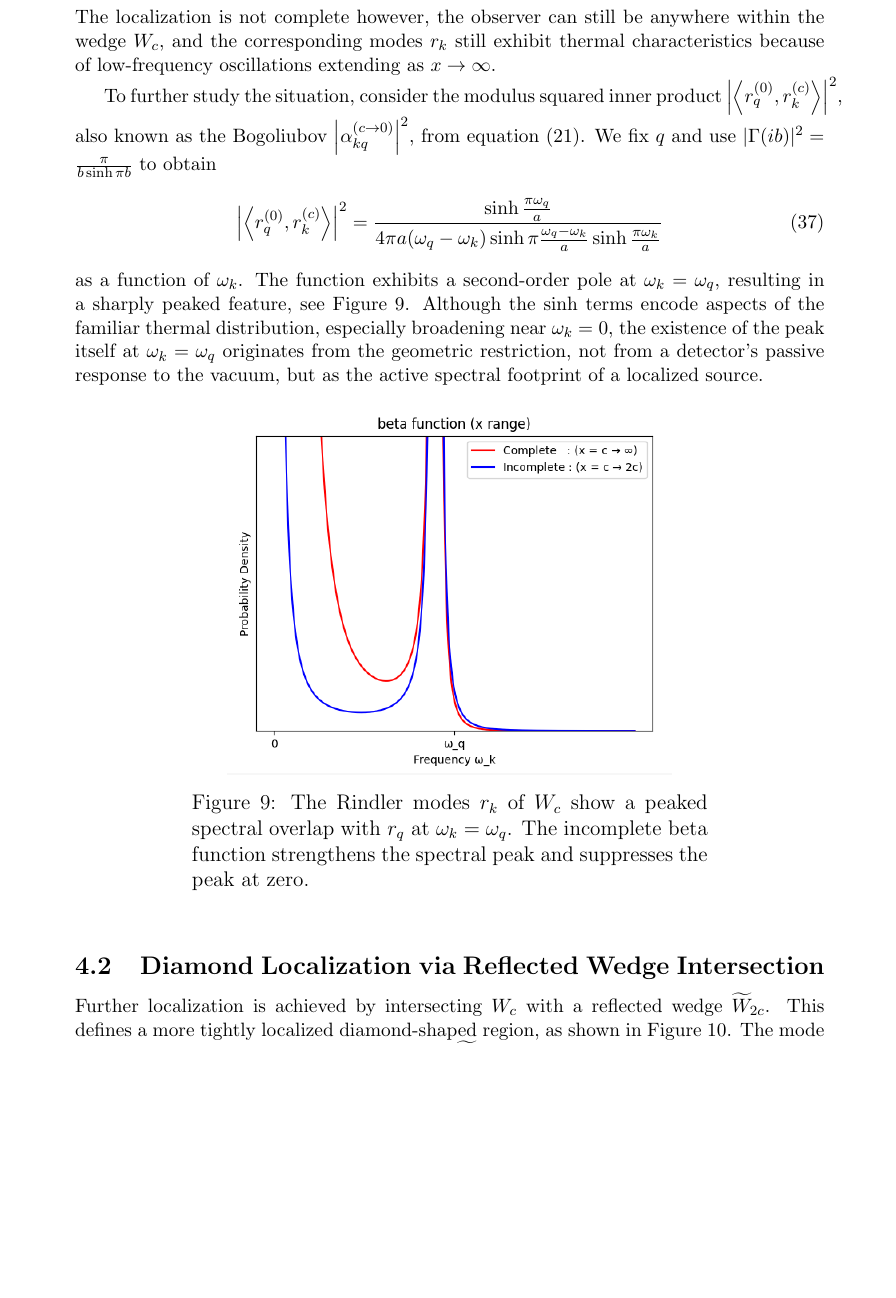
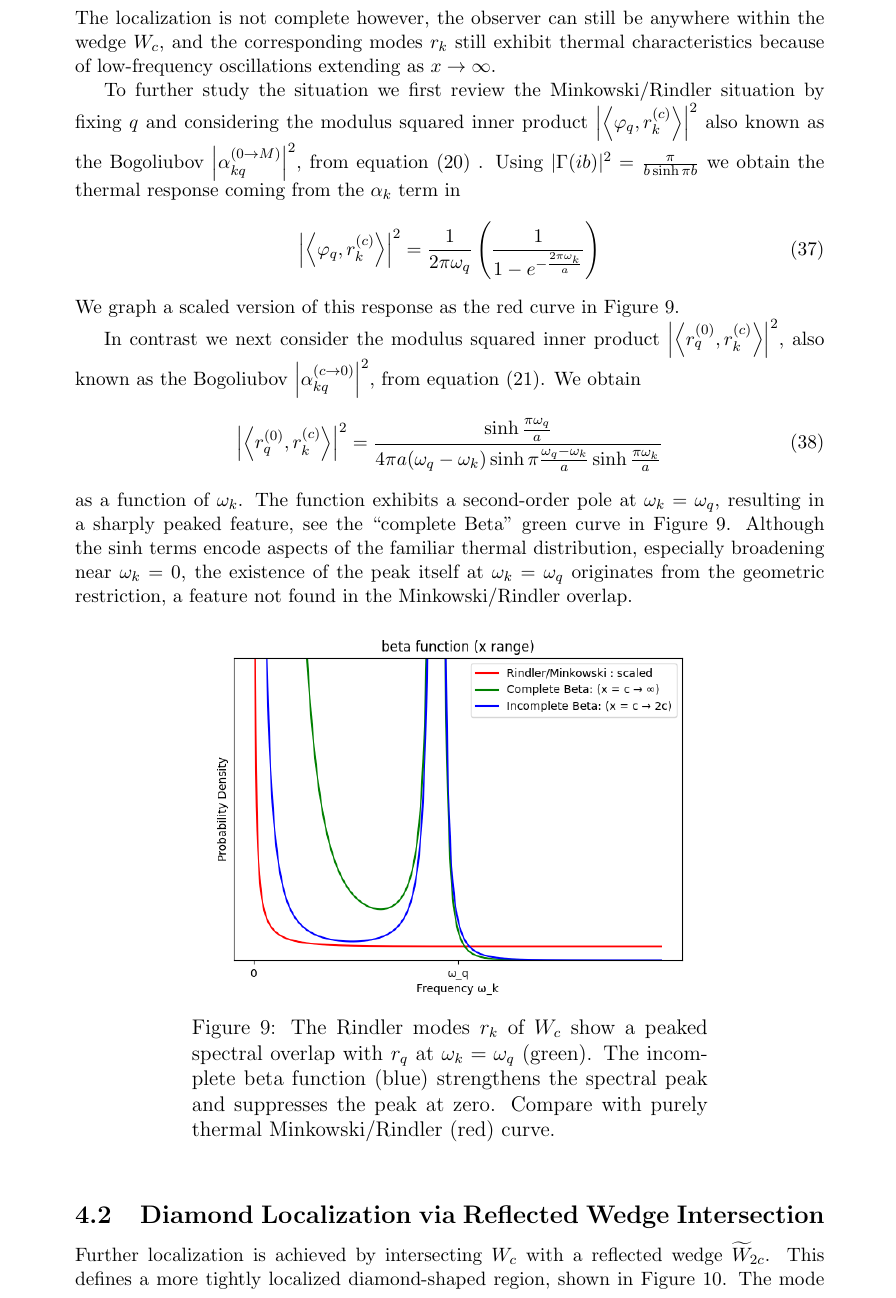
Before and after one commit to kjplaye/thrust_paper, a LaTeX document (thrust.tex): part of page 13 of 18 before the commit and part of page 13 of 19 after it, cut so that both start at the same text, the shorter picture padded with empty space. Compiled offline with pdfLaTeX.

Commit message:
Another pass an updated beta to compare with minkowskit modes

```diff
--- a/thrust.tex
+++ b/thrust.tex
@@ -478,22 +478,28 @@ Consider the two nested Rindler wedges $W_c \subseteq W_0$ shown in Figure \ref{
 
 By considering the restriction of $r_q$ to $W_c$, we have partially localized the observer and the mode. The restriction effectively cuts off the high-frequency content of $r_q$ near the future horizon\footnote{Similarly, $r_{-q}$ experiences suppression near the past horizon.} of $W_0$. The resulting mode still spans the full spatial extent of $W_c$, but it is now insulated from the highly oscillatory behavior near the horizons of $W_0$.  The localization is not complete however, the observer can still be anywhere within the wedge $W_c$, and the corresponding modes $r_k$ still exhibit thermal characteristics because of low-frequency oscillations extending as $x \rightarrow \infty$.
 
-To further study the situation, consider the modulus squared inner product $\left|\left<r_q^{(0)}, r_k^{(c)} \right>\right|^2$, also known as the Bogoliubov $\left|\alpha^{(c \rightarrow 0)}_{kq}\right|^2$, from equation (\ref{bogoC0}).  We fix $q$ and use $|\Gamma(ib)|^2 = \frac{\pi}{b \sinh \pi b}$ to obtain
+To further study the situation we first review the Minkowski/Rindler situation by fixing $q$ and considering the modulus squared inner product $\left|\left<\varphi_q, r_k^{(c)} \right>\right|^2$ also known as the Bogoliubov $\left|\alpha^{(0 \rightarrow M)}_{kq}\right|^2$, from equation (\ref{bogoCM}) . Using $|\Gamma(ib)|^2 = \frac{\pi}{b \sinh \pi b}$ we obtain the thermal response coming from the $\alpha_k$ term in
+\begin{equation}
+  \left|\left<\varphi_q, r_k^{(c)} \right>\right|^2 = \frac{1}{2\pi\omega_q} \left(\frac{1}{1 - e^{-\frac{2 \pi \omega_k}{a}}}\right)
+\end{equation}
+We graph a scaled version of this response as the red curve in Figure \ref{peaked}.
+
+In contrast we next consider the modulus squared inner product $\left|\left<r_q^{(0)}, r_k^{(c)} \right>\right|^2$, also known as the Bogoliubov $\left|\alpha^{(c \rightarrow 0)}_{kq}\right|^2$, from equation (\ref{bogoC0}). We obtain
 \begin{equation}
   \left|\left<r_q^{(0)}, r_k^{(c)} \right>\right|^2 = \frac{\sinh \frac{\pi \omega_q}{a}}{4\pi a (\omega_q - \omega_k) \sinh \pi \frac{\omega_q - \omega_k}{a} \sinh \frac{\pi \omega_k}{a}}
 \end{equation}
-as a function of $\omega_k$. The function exhibits a second-order pole at $\omega_k = \omega_q$, resulting in a sharply peaked feature, see Figure $\ref{peaked}$. Although the $\sinh$ terms encode aspects of the familiar thermal distribution, especially broadening near $\omega_k = 0$, the existence of the peak itself at $\omega_k = \omega_q$ originates from the geometric restriction, not from a detector’s passive response to the vacuum, but as the active spectral footprint of a localized source.
+as a function of $\omega_k$. The function exhibits a second-order pole at $\omega_k = \omega_q$, resulting in a sharply peaked feature, see the ``complete Beta'' green curve in Figure \ref{peaked}. Although the $\sinh$ terms encode aspects of the familiar thermal distribution, especially broadening near $\omega_k = 0$, the existence of the peak itself at $\omega_k = \omega_q$ originates from the geometric restriction, a feature not found in the Minkowski/Rindler overlap.
 
 \begin{figure}[h]
   \centering
 \includegraphics[scale=0.6]{peaked.png}
-\caption{The Rindler modes $r_k$ of $W_c$ show a peaked spectral overlap with $r_q$ at $\omega_k = \omega_q$. The incomplete beta function strengthens the spectral peak and suppresses the peak at zero.}
+\caption{The Rindler modes $r_k$ of $W_c$ show a peaked spectral overlap with $r_q$ at $\omega_k = \omega_q$ (green). The incomplete beta function (blue) strengthens the spectral peak and suppresses the peak at zero. Compare with purely thermal Minkowski/Rindler (red) curve.}
 \label{peaked}
 \end{figure}
 
 \subsection{Diamond Localization via Reflected Wedge Intersection}
 
-Further localization is achieved by intersecting $W_c$ with a reflected wedge $\widetilde{W}_{2c}$. This defines a more tightly localized diamond-shaped region, as shown in Figure \ref{diamond}. The mode $r_q$ is now restricted to the intersection $W_c \cap \widetilde{W}_{2c}$, which eliminates much of the infrared behavior previously associated with the unrestricted wedge.
+Further localization is achieved by intersecting $W_c$ with a reflected wedge $\widetilde{W}_{2c}$. This defines a more tightly localized diamond-shaped region, shown in Figure \ref{diamond}. The mode $r_q$ is now restricted to the intersection $W_c \cap \widetilde{W}_{2c}$, which eliminates much of the infrared behavior previously associated with the unrestricted wedge.
 
 The Klein Gordon inner product at $t=0$ now takes the form of an incomplete version of the beta function from equation (\ref{bogoC0}), corresponding to an integral\footnote{We could also use the other form of the beta function in equation (\ref{bogoTC0}) to compute the same inner product.} evaluated from $c$ to $2c$ rather than extending to infinity. This inner product does not however correspond to a mode expansion of the field, since we restrict the support to the diamond. So the construction does not define a complete orthonormal set, and cannot be used to build a full basis of field modes on the entire wedge.
 
```
Also changed, not shown: peaked.png, thrust.pdf, thrust.tex (11 more changed lines).
